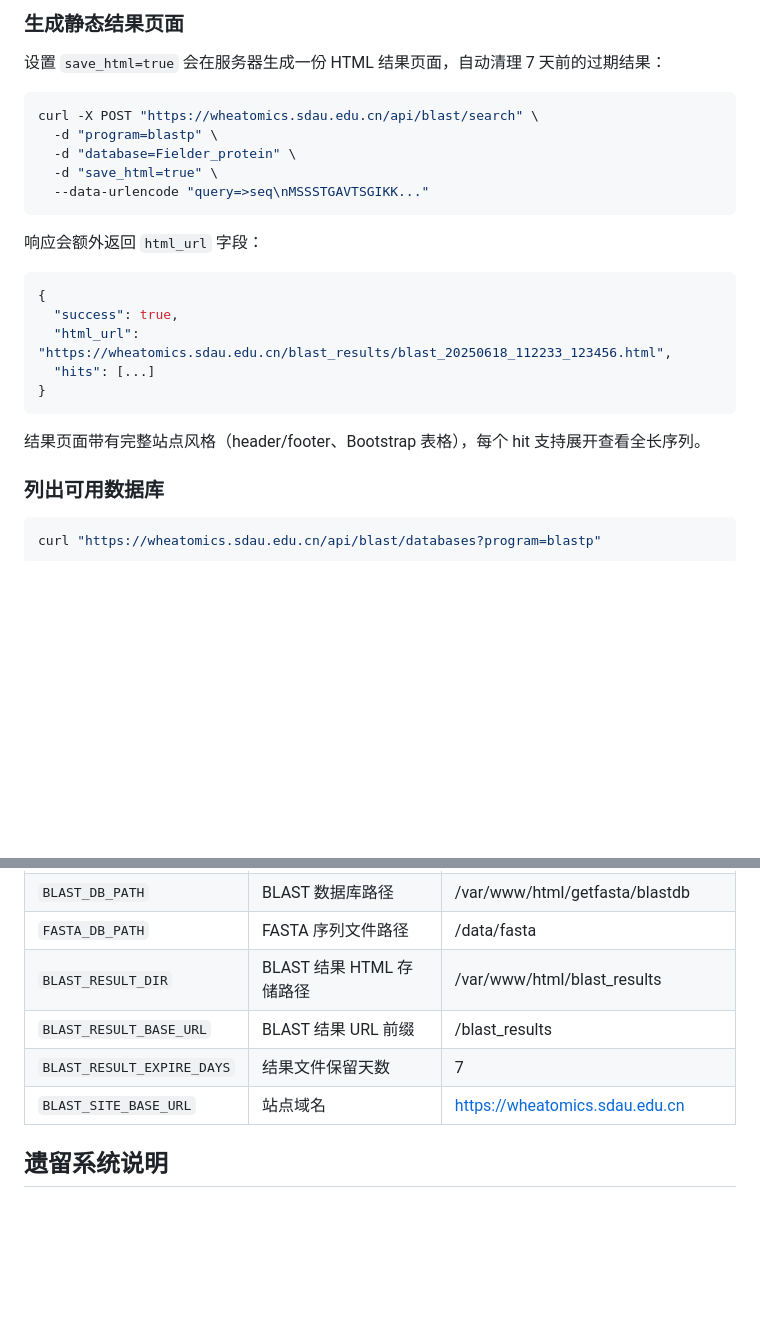
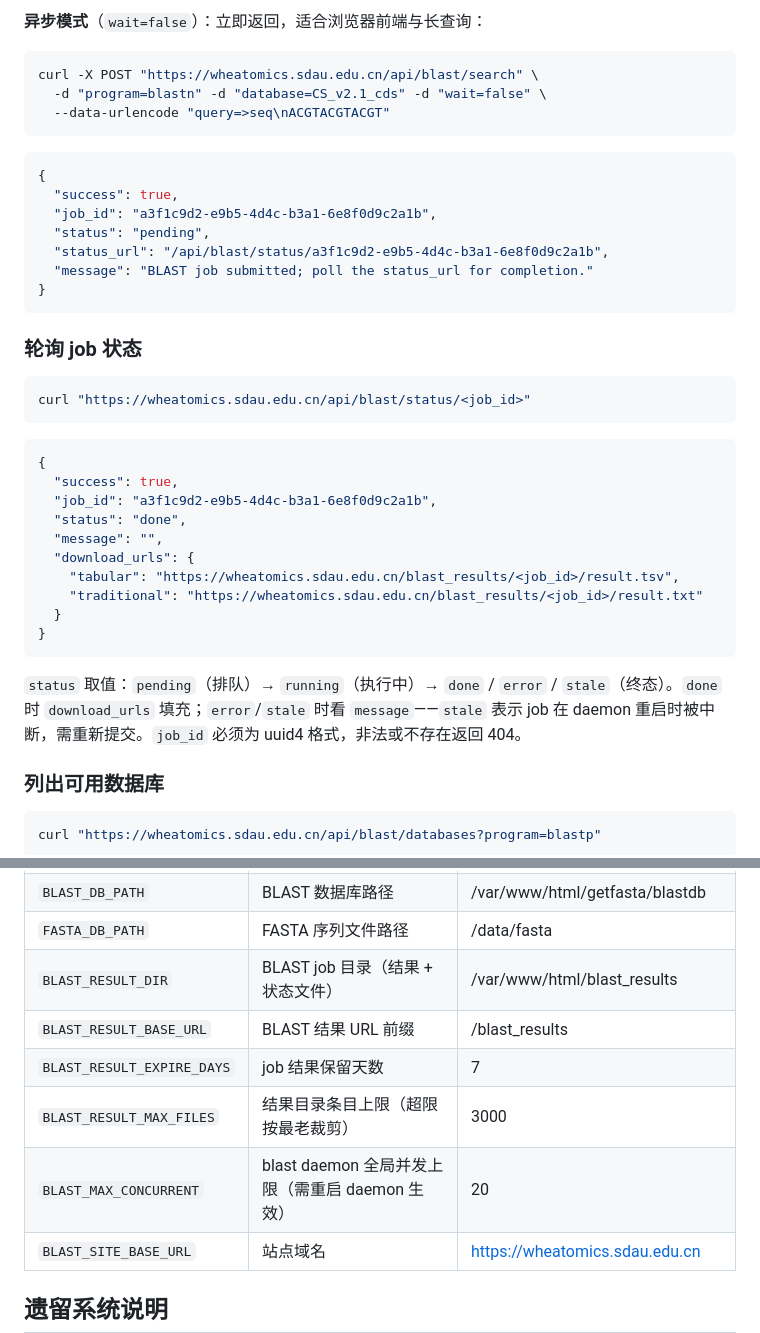
Before and after one commit to CropCoder/wheatomics-FastAPI, a Markdown page: README.md, 2 parts joined by grey strips. GitHub-like rendering; blank space fills up the shorter version.

````diff
--- a/README.md
+++ b/README.md
@@ -162,27 +151,42 @@ curl -X POST "https://wheatomics.sdau.edu.cn/api/blast/search" \
 
-### 生成静态结果页面
-
-设置 `save_html=true` 会在服务器生成一份 HTML 结果页面，自动清理 7 天前的过期结果：
+**异步模式**（`wait=false`）：立即返回，适合浏览器前端与长查询：
 
 ```bash
 curl -X POST "https://wheatomics.sdau.edu.cn/api/blast/search" \
-  -d "program=blastp" \
-  -d "database=Fielder_protein" \
-  -d "save_html=true" \
-  --data-urlencode "query=>seq\nMSSSTGAVTSGIKK..."
+  -d "program=blastn" -d "database=CS_v2.1_cds" -d "wait=false" \
+  --data-urlencode "query=>seq\nACGTACGTACGT"
 ```
-
-响应会额外返回 `html_url` 字段：
 
 ```json
 {
   "success": true,
-  "html_url": "https://wheatomics.sdau.edu.cn/blast_results/blast_20250618_112233_123456.html",
-  "hits": [...]
+  "job_id": "a3f1c9d2-e9b5-4d4c-b3a1-6e8f0d9c2a1b",
+  "status": "pending",
+  "status_url": "/api/blast/status/a3f1c9d2-e9b5-4d4c-b3a1-6e8f0d9c2a1b",
+  "message": "BLAST job submitted; poll the status_url for completion."
 }
 ```
 
-结果页面带有完整站点风格（header/footer、Bootstrap 表格），每个 hit 支持展开查看全长序列。
+### 轮询 job 状态
+
+```bash
+curl "https://wheatomics.sdau.edu.cn/api/blast/status/<job_id>"
+```
+
+```json
+{
+  "success": true,
+  "job_id": "a3f1c9d2-e9b5-4d4c-b3a1-6e8f0d9c2a1b",
+  "status": "done",
+  "message": "",
+  "download_urls": {
+    "tabular": "https://wheatomics.sdau.edu.cn/blast_results/<job_id>/result.tsv",
+    "traditional": "https://wheatomics.sdau.edu.cn/blast_results/<job_id>/result.txt"
+  }
+}
+```
+
+`status` 取值：`pending`（排队）→ `running`（执行中）→ `done` / `error` / `stale`（终态）。`done` 时 `download_urls` 填充；`error`/`stale` 时看 `message`——`stale` 表示 job 在 daemon 重启时被中断，需重新提交。`job_id` 必须为 uuid4 格式，非法或不存在返回 404。
 
 ### 列出可用数据库
 
@@ -281,9 +285,11 @@ MCP 工具目前提供序列查询等功能，可通过配置 MCP 客户端连
 | `DB_*` | 各业务数据库名 | 见 config.py |
 | `BLAST_DB_PATH` | BLAST 数据库路径 | /var/www/html/getfasta/blastdb |
 | `FASTA_DB_PATH` | FASTA 序列文件路径 | /data/fasta |
-| `BLAST_RESULT_DIR` | BLAST 结果 HTML 存储路径 | /var/www/html/blast_results |
+| `BLAST_RESULT_DIR` | BLAST job 目录（结果 + 状态文件） | /var/www/html/blast_results |
 | `BLAST_RESULT_BASE_URL` | BLAST 结果 URL 前缀 | /blast_results |
-| `BLAST_RESULT_EXPIRE_DAYS` | 结果文件保留天数 | 7 |
+| `BLAST_RESULT_EXPIRE_DAYS` | job 结果保留天数 | 7 |
+| `BLAST_RESULT_MAX_FILES` | 结果目录条目上限（超限按最老裁剪） | 3000 |
+| `BLAST_MAX_CONCURRENT` | blast daemon 全局并发上限（需重启 daemon 生效） | 20 |
 | `BLAST_SITE_BASE_URL` | 站点域名 | https://wheatomics.sdau.edu.cn |
 
 ## 遗留系统说明
````
Also changed, not shown: other parts of README.md (+16 -27 lines).
